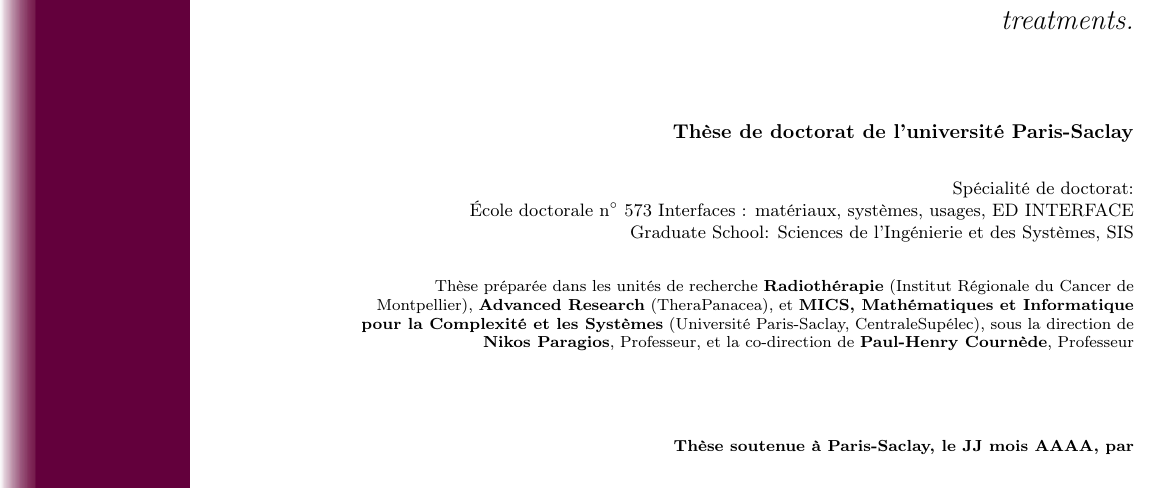
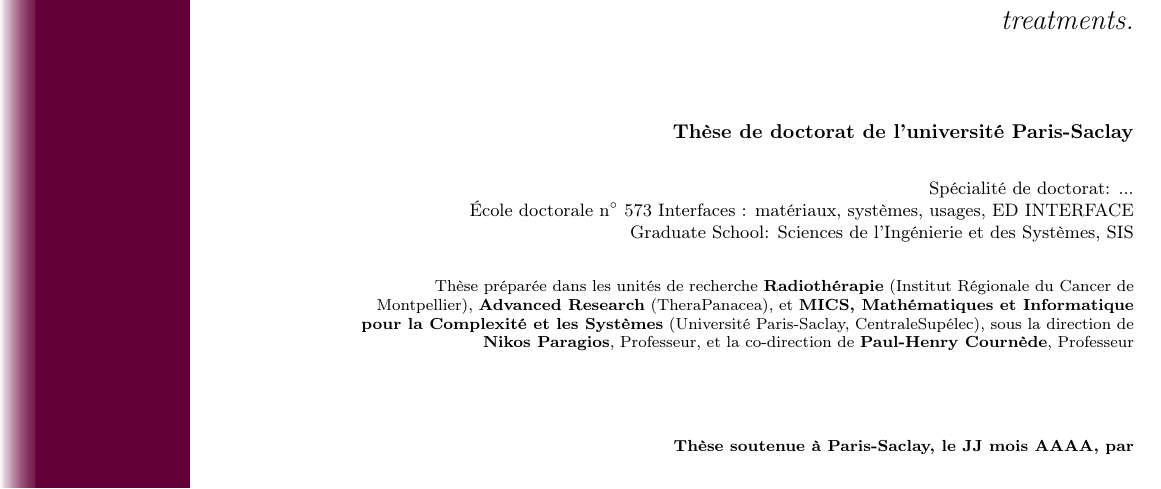
Before and after one commit to pauldubois98/PhD, a LaTeX book (main.tex, which reads preamble/_front_page.tex): part of page 1 of 18, cut so that both start at the same text. Compiled offline with pdfLaTeX.

Commit message:
added specialty to preamble

```diff
--- a/preamble/_front_page.tex
+++ b/preamble/_front_page.tex
@@ -51,7 +51,7 @@
 
 	\vspace{6mm}
 
-	\small Spécialité de doctorat: \\
+	\small \specialty \\
 	\small École doctorale n$^{\circ}$ 573 Interfaces : matériaux, systèmes,
 	usages,  ED INTERFACE\\
 	\small Graduate School: Sciences de l’Ingénierie et des Systèmes, SIS\\
```
Also changed, not shown: preamble/preamble.tex (+3 -0 lines).
